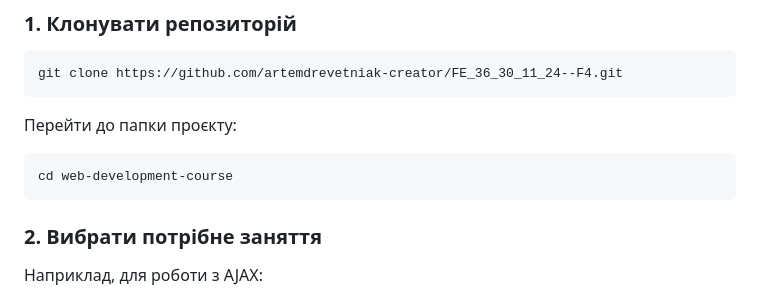
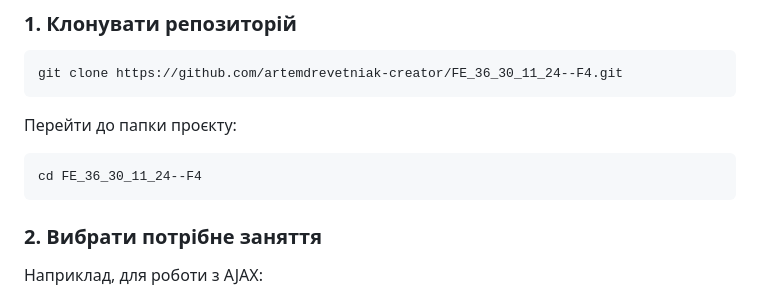
Before and after one commit to artemdrevetniak-creator/FE_36_30_11_24--F4, a Markdown page: README.md, the part around the change. GitHub-like rendering.

````diff
--- a/README.md
+++ b/README.md
@@ -49,7 +49,7 @@ git clone https://github.com/artemdrevetniak-creator/FE_36_30_11_24--F4.git
 Перейти до папки проєкту:
 
 ```bash
-cd web-development-course
+cd FE_36_30_11_24--F4
 ```
 
 ### 2. Вибрати потрібне заняття
````
